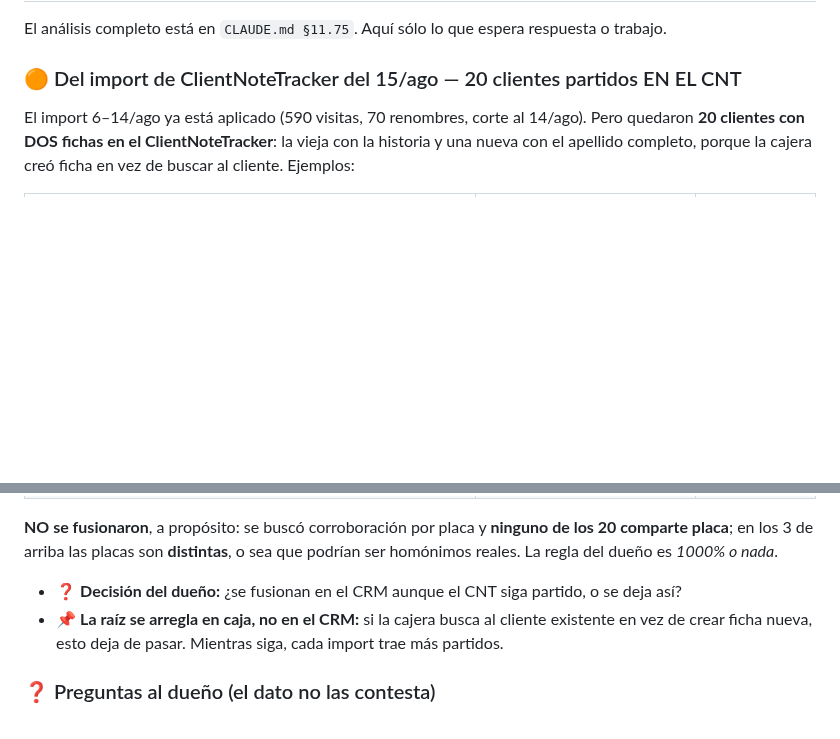
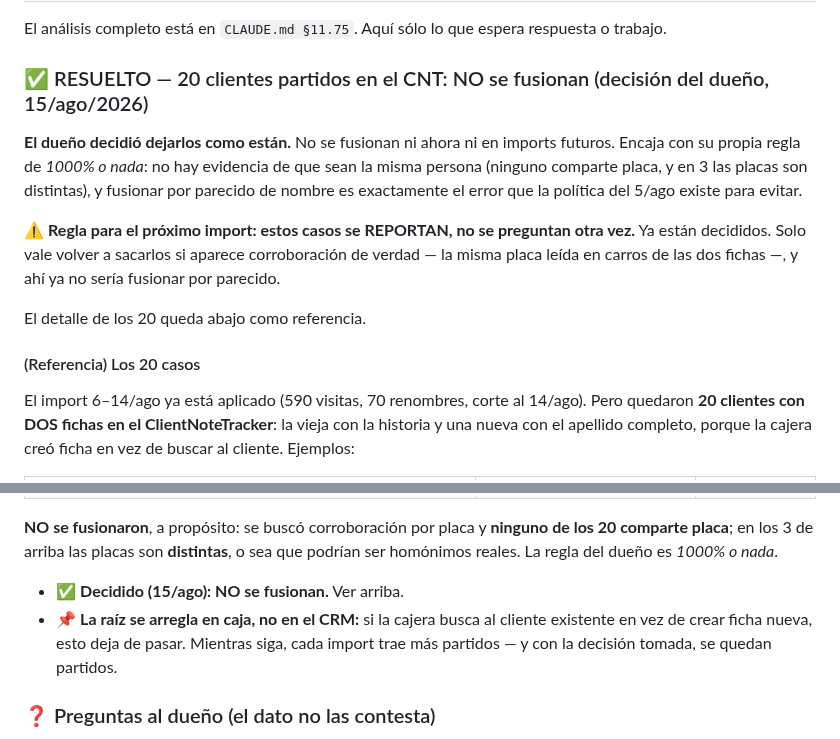
Before and after one commit to rushmexicali/app-rush, a Markdown page: PENDIENTES.md, 2 parts joined by grey strips. Rendered like a GitHub page; blank space fills up the shorter version.

Commit message:
CNT: los 20 clientes partidos NO se fusionan (decision del dueno, 15/ago)
Encaja con su regla de 1000%-o-nada: ninguno comparte placa y en 3 las placas
son distintas, asi que fusionar por parecido de nombre seria justo el error que
la politica del 5/ago existe para evitar.

Queda como decidido, no como pendiente: en los proximos imports se reportan, no
se vuelve a preguntar. Solo se reabre si aparece la misma placa en carros de las
dos fichas.

Co-Authored-By: Claude Opus 5 <noreply@anthropic.com>

```diff
--- a/PENDIENTES.md
+++ b/PENDIENTES.md
@@ -10,7 +10,20 @@
 
 El análisis completo está en `CLAUDE.md §11.75`. Aquí sólo lo que espera respuesta o trabajo.
 
-### 🟠 Del import de ClientNoteTracker del 15/ago — 20 clientes partidos EN EL CNT
+### ✅ RESUELTO — 20 clientes partidos en el CNT: NO se fusionan (decisión del dueño, 15/ago/2026)
+
+**El dueño decidió dejarlos como están.** No se fusionan ni ahora ni en imports futuros. Encaja
+con su propia regla de *1000% o nada*: no hay evidencia de que sean la misma persona (ninguno
+comparte placa, y en 3 las placas son distintas), y fusionar por parecido de nombre es
+exactamente el error que la política del 5/ago existe para evitar.
+
+⚠️ **Regla para el próximo import: estos casos se REPORTAN, no se preguntan otra vez.** Ya están
+decididos. Solo vale volver a sacarlos si aparece corroboración de verdad — la misma placa leída
+en carros de las dos fichas —, y ahí ya no sería fusionar por parecido.
+
+El detalle de los 20 queda abajo como referencia.
+
+#### (Referencia) Los 20 casos
 
 El import 6–14/ago ya está aplicado (590 visitas, 70 renombres, corte al 14/ago). Pero quedaron
 **20 clientes con DOS fichas en el ClientNoteTracker**: la vieja con la historia y una nueva con
@@ -27,9 +40,10 @@ el apellido completo, porque la cajera creó ficha en vez de buscar al cliente.
 placa**; en los 3 de arriba las placas son **distintas**, o sea que podrían ser homónimos reales.
 La regla del dueño es *1000% o nada*.
 
-- ❓ **Decisión del dueño:** ¿se fusionan en el CRM aunque el CNT siga partido, o se deja así?
+- ✅ **Decidido (15/ago): NO se fusionan.** Ver arriba.
 - 📌 **La raíz se arregla en caja, no en el CRM:** si la cajera busca al cliente existente en vez
-  de crear ficha nueva, esto deja de pasar. Mientras siga, cada import trae más partidos.
+  de crear ficha nueva, esto deja de pasar. Mientras siga, cada import trae más partidos — y con
+  la decisión tomada, se quedan partidos.
 
 ### ❓ Preguntas al dueño (el dato no las contesta)
 
```
